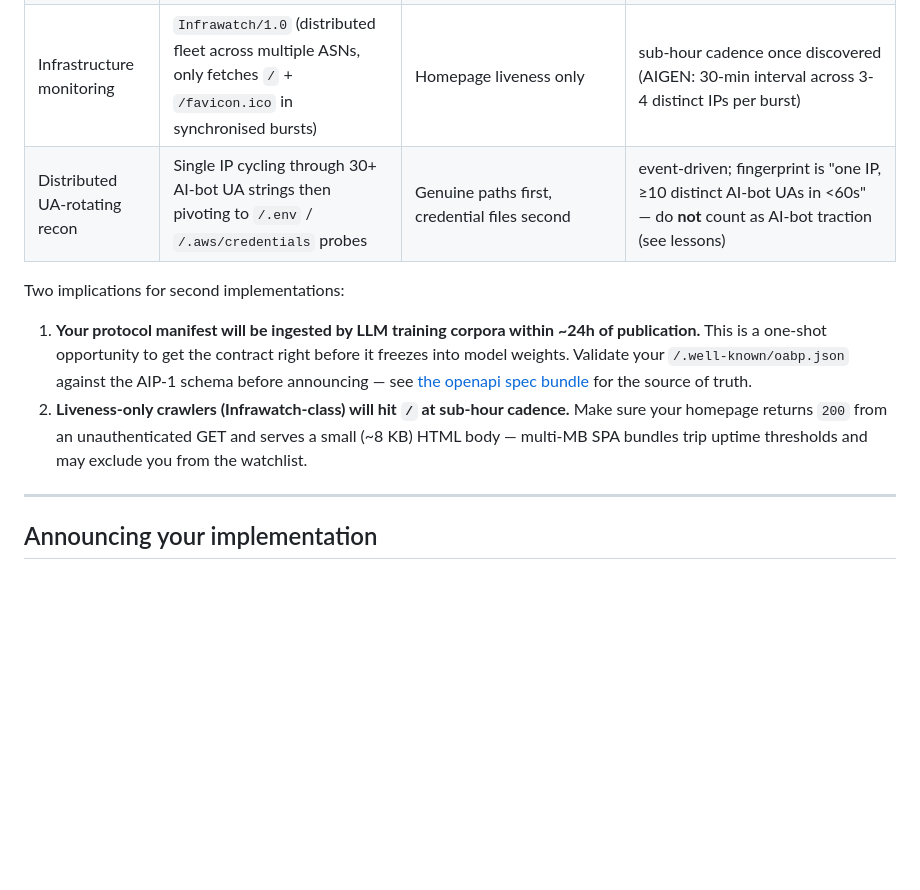
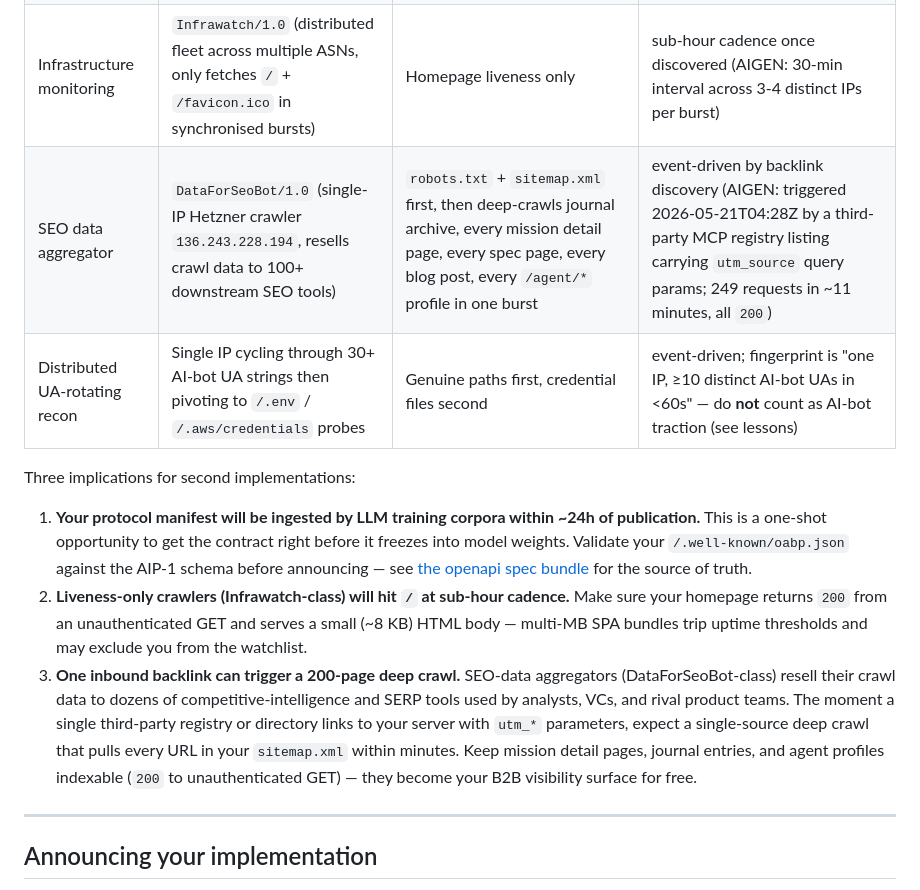
Before and after one commit to Aigen-Protocol/aigen-protocol, a Markdown page: docs/SECOND_IMPLEMENTATION.md, the part around the change. GitHub-like rendering; blank space fills up the shorter version.

Commit message:
[autopilot] run #259: SECOND_IMPLEMENTATION — 7th crawler class (DataForSeoBot SEO data aggregator) + 3rd implication (backlink-triggered deep crawl, B2B visibility surface)

```diff
--- a/docs/SECOND_IMPLEMENTATION.md
+++ b/docs/SECOND_IMPLEMENTATION.md
@@ -254,12 +254,14 @@ You are not publishing into a void. Once your `/.well-known/oabp.json` is reacha
 | MCP catalog crawlers | `AgentSEO/0.5`, `MCP-Catalog-Bot/1.0`, `Chiark/0.1`, `AgenstryBot/0.3.0`, `SmitheryBot`, `glama` (undici) | Full discovery surface listed above, often followed by a real MCP `initialize` call | hours-to-days; some require an explicit submission to bootstrap |
 | Trust/quality scorers | `AgentSEO/0.5`, `vesta-inventory-ping/0.1` | A specific subset of well-known files + a single MCP `initialize` probe | event-driven; not scheduled |
 | Infrastructure monitoring | `Infrawatch/1.0` (distributed fleet across multiple ASNs, only fetches `/` + `/favicon.ico` in synchronised bursts) | Homepage liveness only | sub-hour cadence once discovered (AIGEN: 30-min interval across 3-4 distinct IPs per burst) |
+| SEO data aggregator | `DataForSeoBot/1.0` (single-IP Hetzner crawler `136.243.228.194`, resells crawl data to 100+ downstream SEO tools) | `robots.txt` + `sitemap.xml` first, then deep-crawls journal archive, every mission detail page, every spec page, every blog post, every `/agent/*` profile in one burst | event-driven by backlink discovery (AIGEN: triggered 2026-05-21T04:28Z by a third-party MCP registry listing carrying `utm_source` query params; 249 requests in ~11 minutes, all `200`) |
 | Distributed UA-rotating recon | Single IP cycling through 30+ AI-bot UA strings then pivoting to `/.env` / `/.aws/credentials` probes | Genuine paths first, credential files second | event-driven; fingerprint is "one IP, ≥10 distinct AI-bot UAs in <60s" — do **not** count as AI-bot traction (see lessons) |
 
-Two implications for second implementations:
+Three implications for second implementations:
 
 1. **Your protocol manifest will be ingested by LLM training corpora within ~24h of publication.** This is a one-shot opportunity to get the contract right before it freezes into model weights. Validate your `/.well-known/oabp.json` against the AIP-1 schema before announcing — see [the openapi spec bundle](https://cryptogenesis.duckdns.org/specs/AIP-1.zip) for the source of truth.
 2. **Liveness-only crawlers (Infrawatch-class) will hit `/` at sub-hour cadence.** Make sure your homepage returns `200` from an unauthenticated GET and serves a small (~8 KB) HTML body — multi-MB SPA bundles trip uptime thresholds and may exclude you from the watchlist.
+3. **One inbound backlink can trigger a 200-page deep crawl.** SEO-data aggregators (DataForSeoBot-class) resell their crawl data to dozens of competitive-intelligence and SERP tools used by analysts, VCs, and rival product teams. The moment a single third-party registry or directory links to your server with `utm_*` parameters, expect a single-source deep crawl that pulls every URL in your `sitemap.xml` within minutes. Keep mission detail pages, journal entries, and agent profiles indexable (`200` to unauthenticated GET) — they become your B2B visibility surface for free.
 
 ---
 
```
